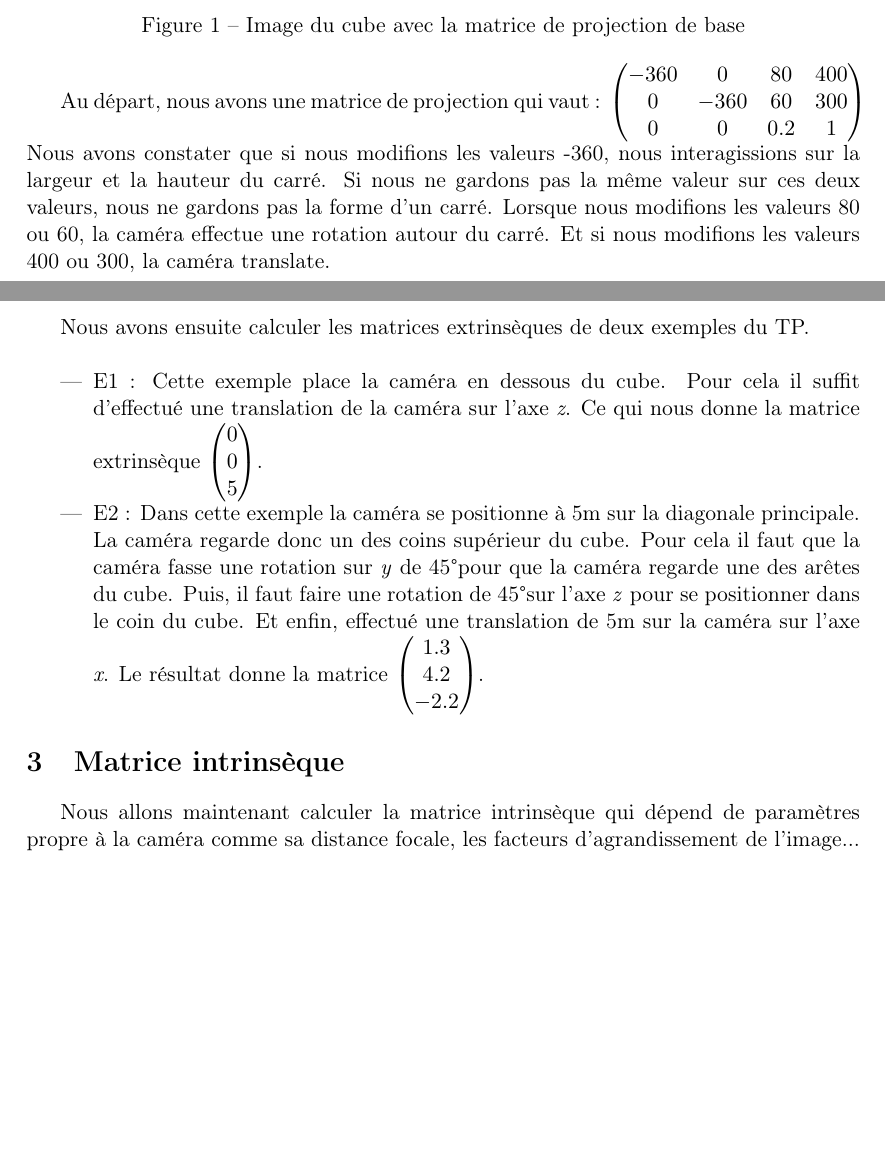
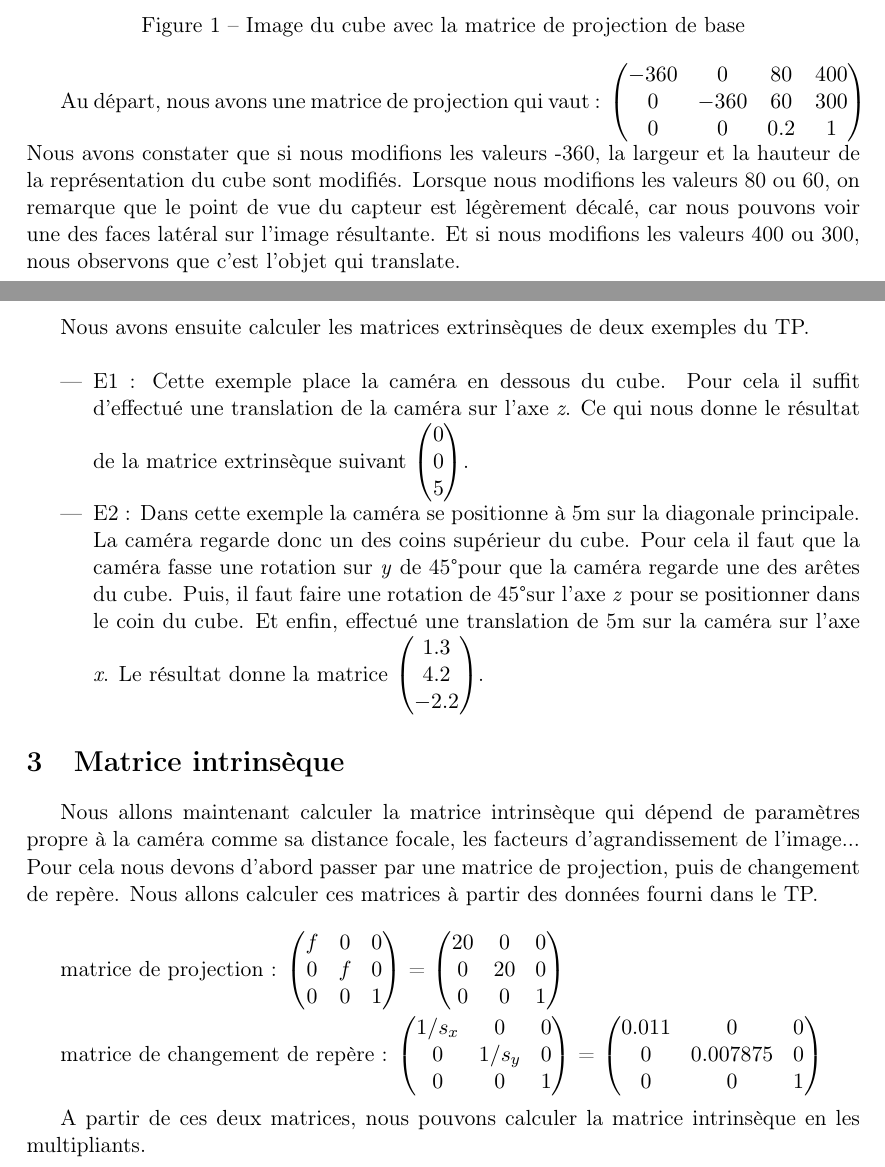
Before and after one commit to agoryu/TI, a LaTeX document (tp2/rapport/rapport.tex): two parts of pages 2 and 4 of 4 before the commit and two parts of pages 2 and 4 of 5 after it, joined at a grey line, cut so that both start at the same text, the shorter picture padded with empty space. Compiled offline with pdfLaTeX.

Commit message:
modification premiere partie

```diff
--- a/tp2/rapport/rapport.tex
+++ b/tp2/rapport/rapport.tex
@@ -152,19 +152,11 @@
    0 & -360 & 60 & 300 \\
    0 & 0 & 0.2 & 1
   \end{pmatrix}$
-  Nous avons constater que si nous modifions les valeurs -360, nous interagissions sur la largeur
-  et la hauteur du carré. Si nous ne gardons pas la même valeur sur ces deux valeurs, nous ne
-  gardons pas la forme d'un carré. Lorsque nous modifions les valeurs 80 ou 60, la caméra effectue une rotation
-  autour du carré. Et si nous modifions les valeurs 400 ou 300, la caméra translate.\\
-
-  % -> Les trois premières colonnes de la matrice M représente la matrice intrinsèque.
-  %    La matrice intrinsèque ne change pas avec le déplacement de la caméra ou de l'objet dans la scéne.
-  %    Quand on change les 3 premières colonnes, ni l'objet, ni la camera ne bouge, c'est les caractéristique
-  %    (pour les -360), la position (pour 80 et 60), du capteur qui change.
-  %
-  % -> 80 et 60 représente l'origine du capteur
-  %    c'est pas un rotation, en gros la surface reste paralléle a la face du cube, mais il bouge assez pour
-  %    voir un autre point de vue du cube.
+  Nous avons constater que si nous modifions les valeurs -360, la largeur et la hauteur de la représentation du cube sont
+  modifiés.
+  Lorsque nous modifions les valeurs 80 ou 60, on remarque que le point de vue du capteur est légèrement décalé, car nous
+  pouvons voir une des faces latéral sur l'image résultante.
+  Et si nous modifions les valeurs 400 ou 300, nous observons que c'est l'objet qui translate.\\
 
   \begin{figure}[H]
     \center
@@ -239,8 +227,9 @@
   %TODO y'a un prob dans le sujet il dise que la matrice final est de dimension 4x4
   \begin{itemize}
    \item E1 : Cette exemple place la caméra en dessous du cube. Pour cela il suffit
-   d'effectué une translation de la caméra sur l'axe \textit{z}. Ce qui nous donne la matrice
-   extrinsèque
+   d'effectué une translation de la caméra sur l'axe \textit{z}.
+   %TODO voir si la formulation est bonne
+   Ce qui nous donne le résultat de la matrice extrinsèque suivant
     $\begin{pmatrix}
       0\\
       0\\
@@ -263,7 +252,36 @@
   \section{Matrice intrinsèque}
 
   Nous allons maintenant calculer la matrice intrinsèque qui dépend de paramètres propre à la caméra comme
-  sa distance focale, les facteurs d'agrandissement de l'image...
+  sa distance focale, les facteurs d'agrandissement de l'image... Pour cela nous devons d'abord passer par
+  une matrice de projection, puis de changement de repère. Nous allons calculer ces matrices à partir des
+  données fourni dans le TP.\\
+
+  matrice de projection :
+   $\begin{pmatrix}
+     f & 0 & 0\\
+     0 & f & 0\\
+     0 & 0 & 1
+     \end{pmatrix}$ =
+   $\begin{pmatrix}
+     20 & 0 & 0\\
+     0 & 20 & 0\\
+     0 & 0 & 1
+     \end{pmatrix}$\\
+
+  matrice de changement de repère :
+   $\begin{pmatrix}
+     1/s_x & 0 & 0\\
+     0 & 1/s_y & 0\\
+     0 & 0 & 1
+     \end{pmatrix}$ =
+   $\begin{pmatrix}
+     0.011 & 0 & 0\\
+     0 & 0.007875 & 0\\
+     0 & 0 & 1
+     \end{pmatrix}$\\
+
+  A partir de ces deux matrices, nous pouvons calculer la matrice intrinsèque en les multipliants.
+
   \section{Projection et affichage des objets}
 
 
```
Also changed, not shown: tp2/rapport/rapport.tex (16 more changed lines), 2 other files.
